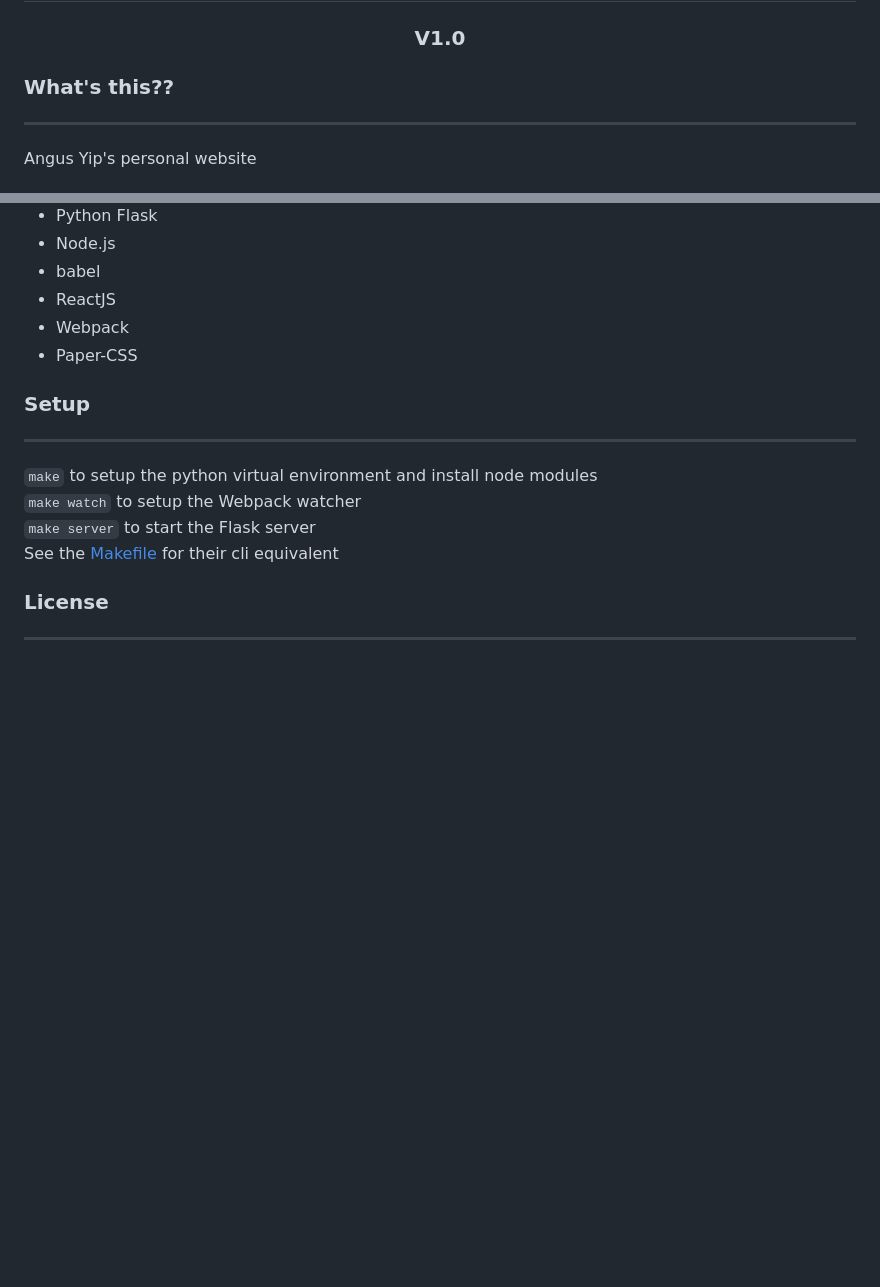
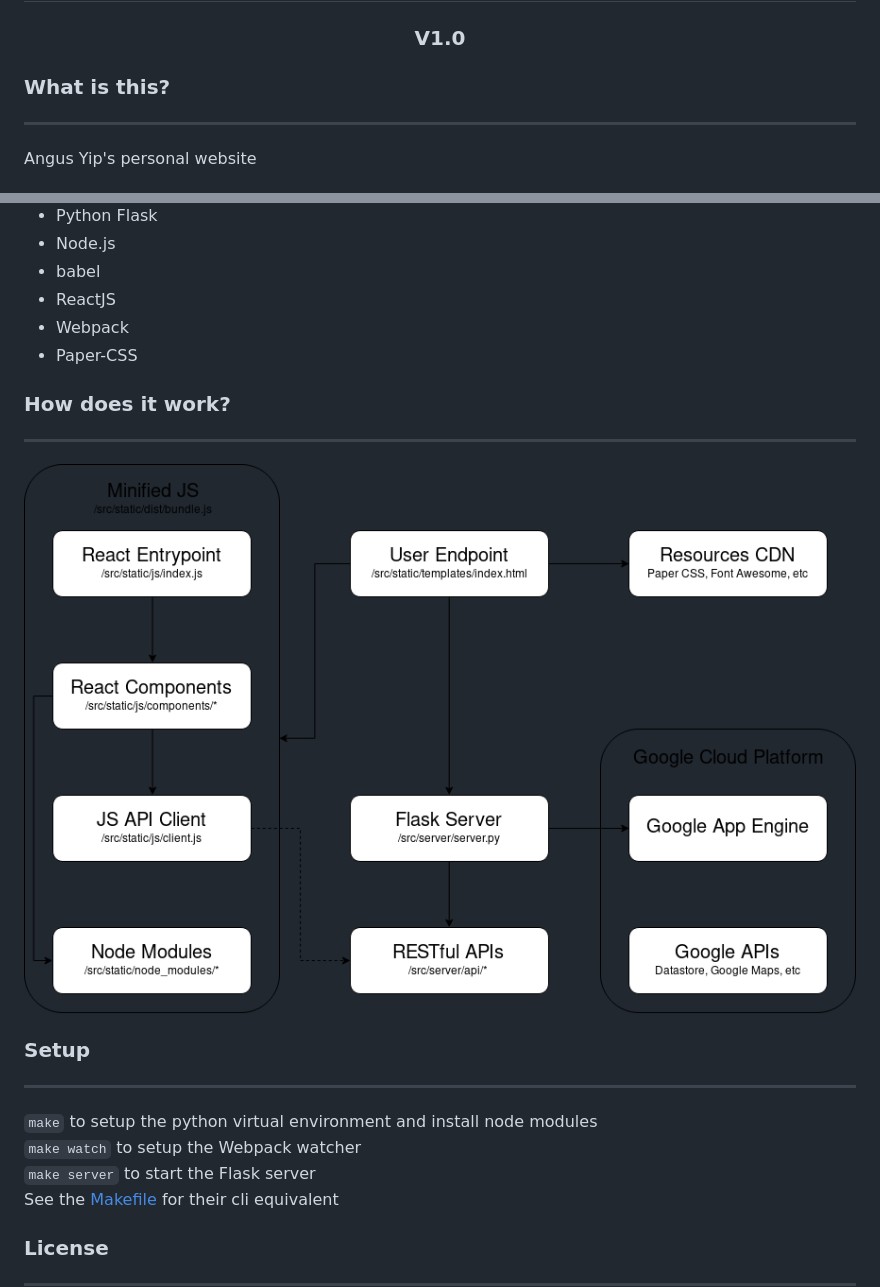
Before and after one commit to ayip001/ayip.io, a Markdown page: README.md, 2 parts joined by grey strips. Rendered like a GitHub page; pictures changed too: site-diagram.png (added); blank space fills up the shorter version.

Commit message:
Add site diagram

```diff
--- a/README.md
+++ b/README.md
@@ -2,7 +2,7 @@
 <h1 align="center"><a href="https://ayip.io">ayip.io</a></h1>
 <h3 align="center">V1.0</h3>
 
-### What's this??
+### What is this?
 ---
 Angus Yip's personal website
 ### Stuff used to make this
@@ -15,6 +15,9 @@ Angus Yip's personal website
 * ReactJS
 * Webpack
 * Paper-CSS
+### How does it work?
+---
+![](site-diagram.png)
 ### Setup
 ---
 `make` to setup the python virtual environment and install node modules
```
